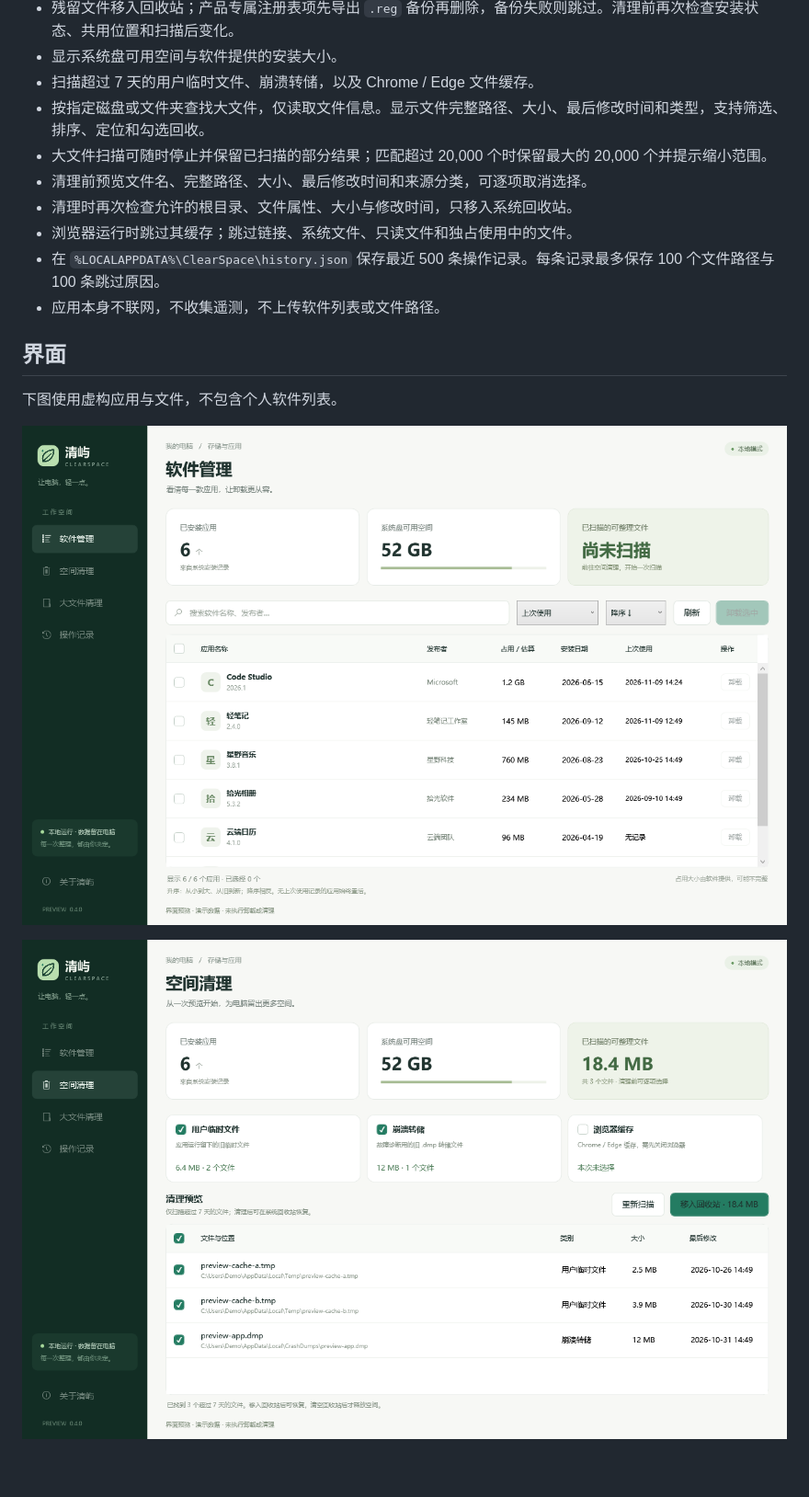
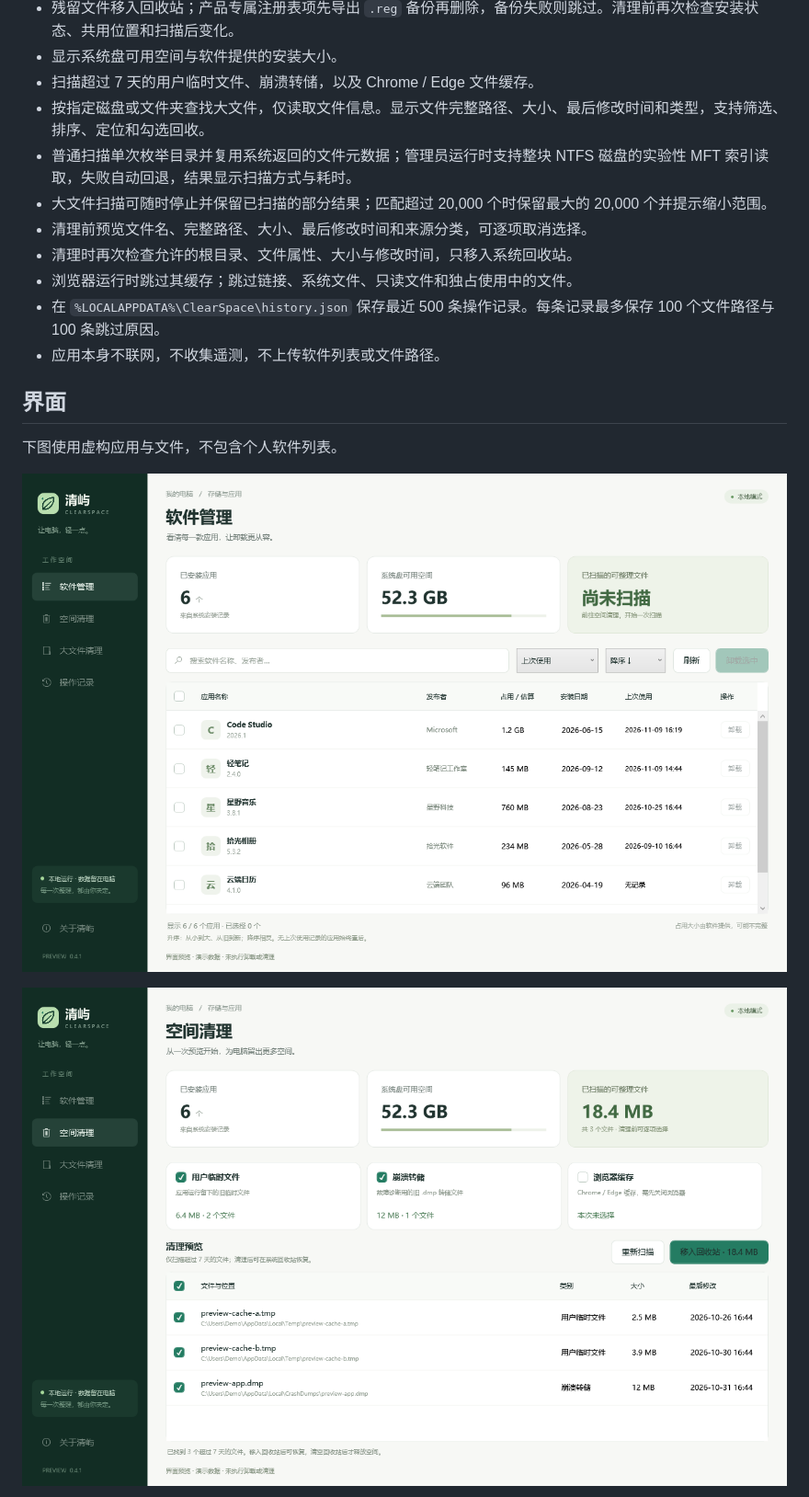
Before and after one commit to Jwforever/ClearSpace, a Markdown page: README.md, the part around one of its changes. Shown at 92% size. GitHub-like rendering; pictures changed too: docs/apps.png, docs/cleanup.png; blank space fills up the shorter version.

```diff
--- a/README.md
+++ b/README.md
@@ -33,6 +35,7 @@
 - 显示系统盘可用空间与软件提供的安装大小。
 - 扫描超过 7 天的用户临时文件、崩溃转储，以及 Chrome / Edge 文件缓存。
 - 按指定磁盘或文件夹查找大文件，仅读取文件信息。显示文件完整路径、大小、最后修改时间和类型，支持筛选、排序、定位和勾选回收。
+- 普通扫描单次枚举目录并复用系统返回的文件元数据；管理员运行时支持整块 NTFS 磁盘的实验性 MFT 索引读取，失败自动回退，结果显示扫描方式与耗时。
 - 大文件扫描可随时停止并保留已扫描的部分结果；匹配超过 20,000 个时保留最大的 20,000 个并提示缩小范围。
 - 清理前预览文件名、完整路径、大小、最后修改时间和来源分类，可逐项取消选择。
 - 清理时再次检查允许的根目录、文件属性、大小与修改时间，只移入系统回收站。
```
Also changed, not shown: other parts of README.md (+16 -4 lines), docs/large-files.png, 9 other files.
